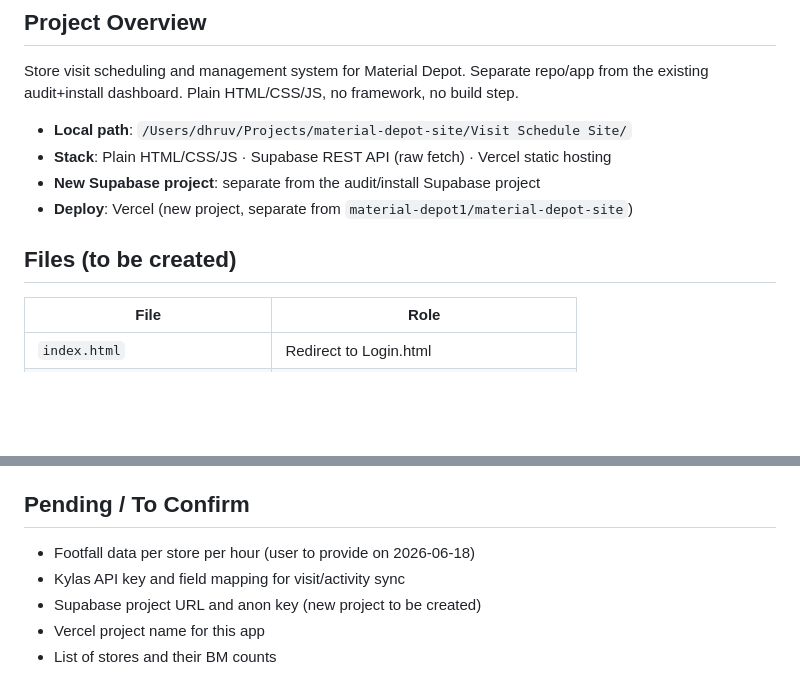
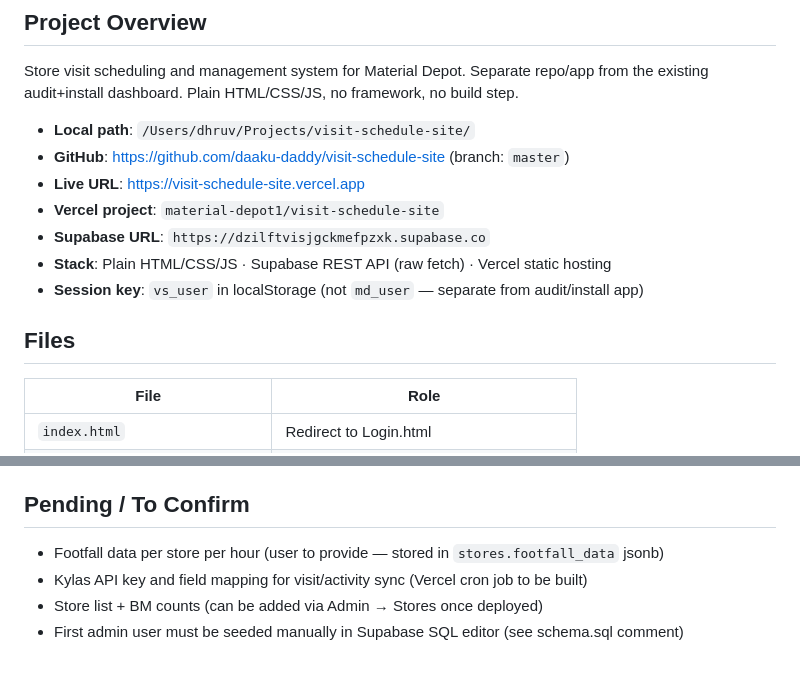
Before and after one commit to daaku-daddy/visit-schedule-site, a Markdown page: CLAUDE.md, 2 parts joined by grey strips. Rendered like a GitHub page; blank space fills up the shorter version.

Commit message:
Update CLAUDE.md with live URLs and Supabase project details
Co-Authored-By: Claude Sonnet 4.6 <noreply@anthropic.com>

```diff
--- a/CLAUDE.md
+++ b/CLAUDE.md
@@ -3,12 +3,15 @@
 ## Project Overview
 Store visit scheduling and management system for Material Depot. Separate repo/app from the existing audit+install dashboard. Plain HTML/CSS/JS, no framework, no build step.
 
-- **Local path**: `/Users/dhruv/Projects/material-depot-site/Visit Schedule Site/`
+- **Local path**: `/Users/dhruv/Projects/visit-schedule-site/`
+- **GitHub**: https://github.com/daaku-daddy/visit-schedule-site (branch: `master`)
+- **Live URL**: https://visit-schedule-site.vercel.app
+- **Vercel project**: `material-depot1/visit-schedule-site`
+- **Supabase URL**: `https://dzilftvisjgckmefpzxk.supabase.co`
 - **Stack**: Plain HTML/CSS/JS · Supabase REST API (raw fetch) · Vercel static hosting
-- **New Supabase project**: separate from the audit/install Supabase project
-- **Deploy**: Vercel (new project, separate from `material-depot1/material-depot-site`)
+- **Session key**: `vs_user` in localStorage (not `md_user` — separate from audit/install app)
 
-## Files (to be created)
+## Files
 | File | Role |
 |---|---|
 | `index.html` | Redirect to Login.html |
@@ -142,8 +145,7 @@ vercel --prod
 - **Footfall data** — historical per-store per-hour estimates, provided by user (pending as of 2026-06-17), to be stored in `stores.footfall_data`
 
 ## Pending / To Confirm
-- Footfall data per store per hour (user to provide on 2026-06-18)
-- Kylas API key and field mapping for visit/activity sync
-- Supabase project URL and anon key (new project to be created)
-- Vercel project name for this app
-- List of stores and their BM counts
+- Footfall data per store per hour (user to provide — stored in `stores.footfall_data` jsonb)
+- Kylas API key and field mapping for visit/activity sync (Vercel cron job to be built)
+- Store list + BM counts (can be added via Admin → Stores once deployed)
+- First admin user must be seeded manually in Supabase SQL editor (see schema.sql comment)
```
